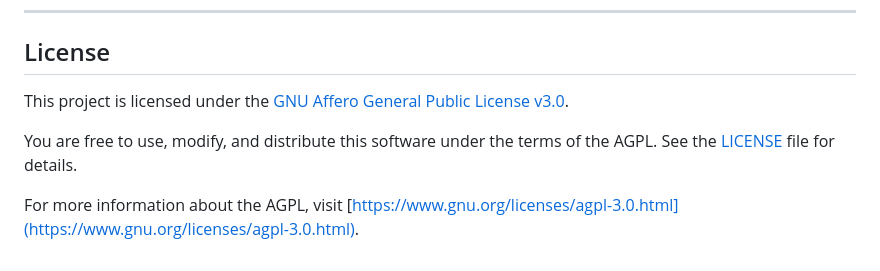
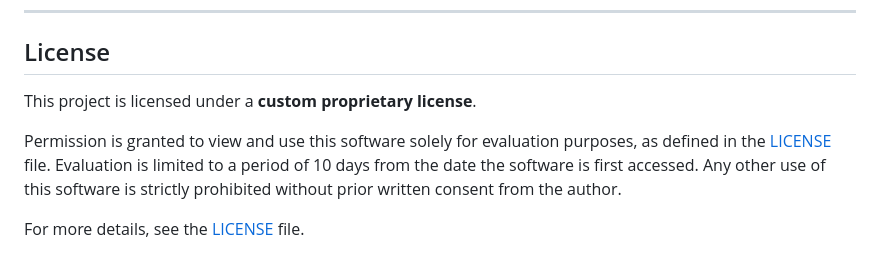
Before and after one commit to aaronlovi/AuthPrototype, a Markdown page: README.md, the part around the change. Drawn GitHub-style.

Commit message:
Update licensing information to reflect a custom proprietary license with evaluation terms

```diff
--- a/README.md
+++ b/README.md
@@ -118,8 +118,8 @@ The reason you met get this error is because it is a requirement of the `google_
 
 ## License
 
-This project is licensed under the [GNU Affero General Public License v3.0](LICENSE).
+This project is licensed under a **custom proprietary license**.
 
-You are free to use, modify, and distribute this software under the terms of the AGPL. See the [LICENSE](LICENSE) file for details.
+Permission is granted to view and use this software solely for evaluation purposes, as defined in the [LICENSE](LICENSE) file. Evaluation is limited to a period of 10 days from the date the software is first accessed. Any other use of this software is strictly prohibited without prior written consent from the author.
 
-For more information about the AGPL, visit [https://www.gnu.org/licenses/agpl-3.0.html](https://www.gnu.org/licenses/agpl-3.0.html).
+For more details, see the [LICENSE](LICENSE) file.
```
